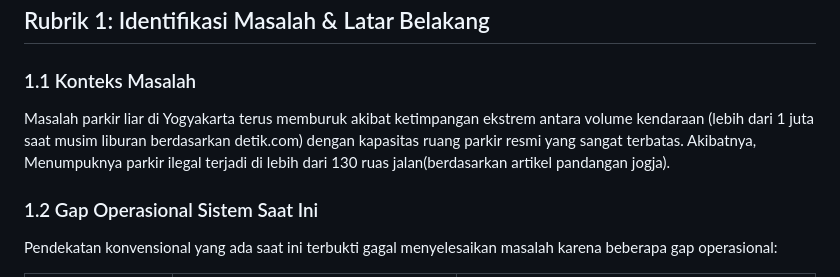
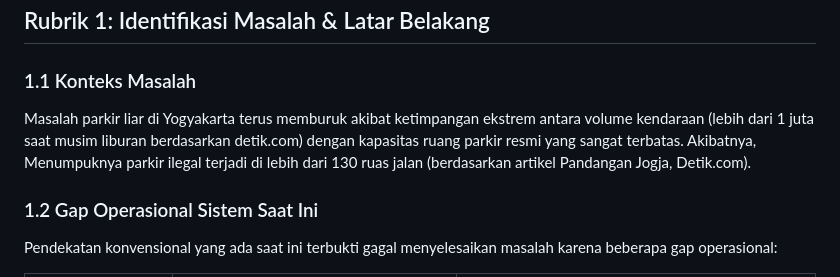
Before and after one commit to dimasptrr/Sistem-Deteksi-Parkir-Liar-Real-Time-Berbasis-YOLOv8-dan-Big-Data-Pipeline, a Markdown page: README.md, the part around the change. Rendered like a GitHub page.

```diff
--- a/README.md
+++ b/README.md
@@ -23,7 +23,7 @@
 
 ### 1.1 Konteks Masalah
 
-Masalah parkir liar di Yogyakarta terus memburuk akibat ketimpangan ekstrem antara volume kendaraan (lebih dari 1 juta saat musim liburan berdasarkan detik.com) dengan kapasitas ruang parkir resmi yang sangat terbatas. Akibatnya, Menumpuknya parkir ilegal terjadi di lebih dari 130 ruas jalan(berdasarkan artikel pandangan jogja).
+Masalah parkir liar di Yogyakarta terus memburuk akibat ketimpangan ekstrem antara volume kendaraan (lebih dari 1 juta saat musim liburan berdasarkan detik.com) dengan kapasitas ruang parkir resmi yang sangat terbatas. Akibatnya, Menumpuknya parkir ilegal terjadi di lebih dari 130 ruas jalan (berdasarkan artikel Pandangan Jogja, Detik.com).
 
 ### 1.2 Gap Operasional Sistem Saat Ini
 
```
